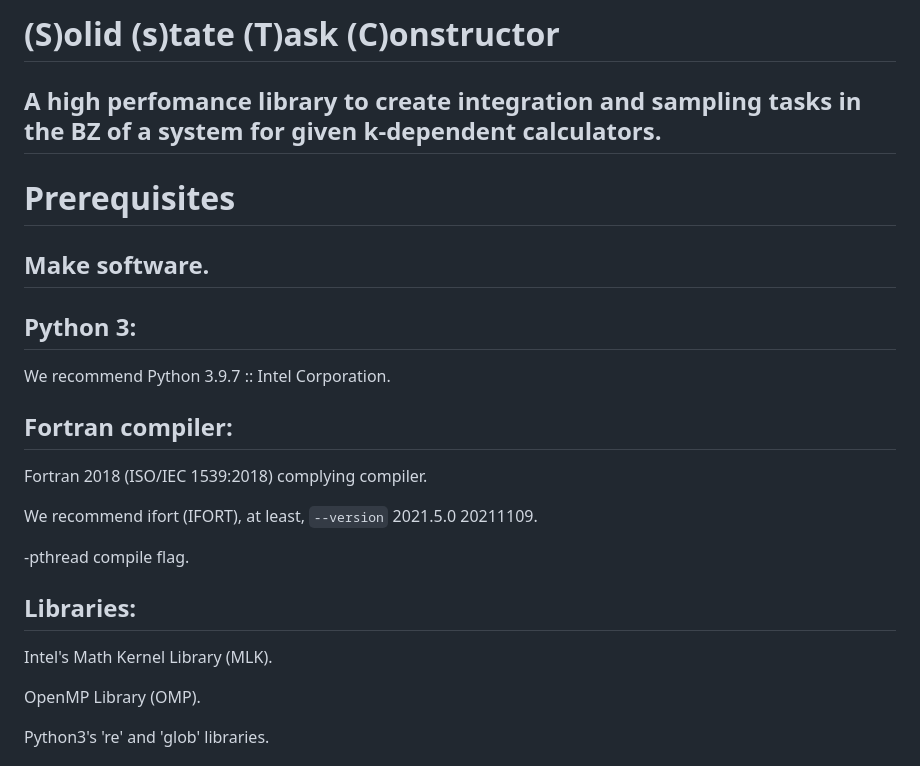
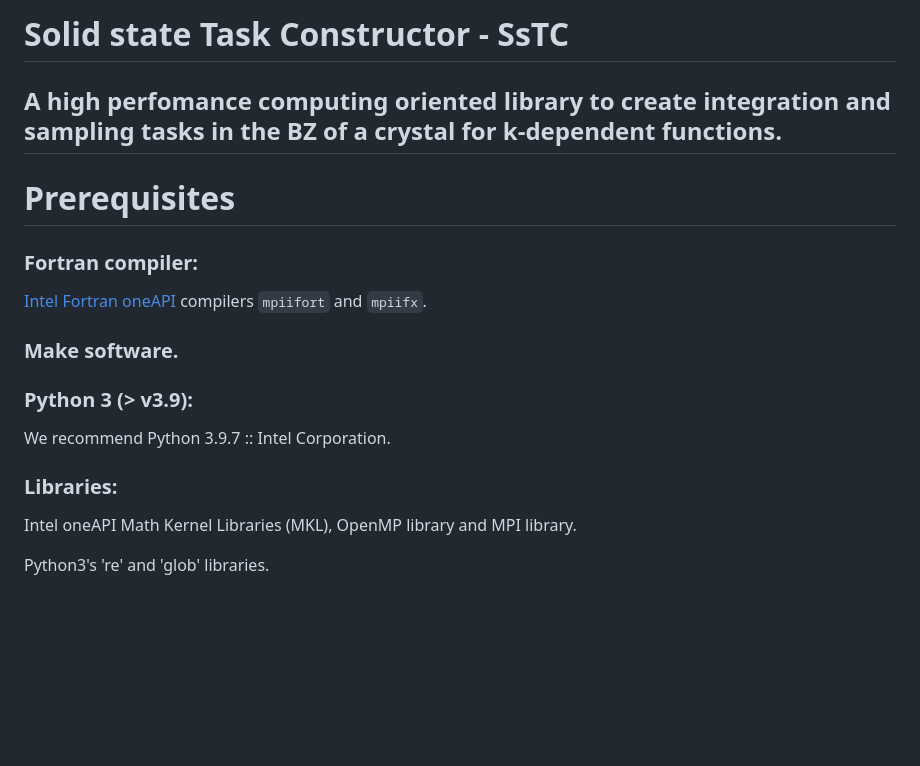
Before and after one commit to irukoa/SsTC, a Markdown page: README.md, the part around one of its changes. Rendered like a GitHub page; blank space fills up the shorter version.

```diff
--- a/README.md
+++ b/README.md
@@ -1,28 +1,22 @@
-# (S)olid (s)tate (T)ask (C)onstructor
+# Solid state Task Constructor - SsTC
 
-## A high perfomance library to create integration and sampling tasks in the BZ of a system for given k-dependent calculators.
+## A high perfomance computing oriented library to create integration and sampling tasks in the BZ of a crystal for k-dependent functions.
 
 # Prerequisites
 
-## Make software.
+### Fortran compiler:
 
-## Python 3:
+[Intel Fortran oneAPI](https://www.intel.com/content/www/us/en/developer/tools/oneapi/hpc-toolkit.html) compilers `mpiifort` and `mpiifx`.
+
+### Make software.
+
+### Python 3 (> v3.9):
 
 We recommend Python 3.9.7 :: Intel Corporation.
 
-## Fortran compiler:
+### Libraries:
 
-Fortran 2018 (ISO/IEC 1539:2018) complying compiler.
-
-We recommend ifort (IFORT), at least, `--version` 2021.5.0 20211109.
-
--pthread compile flag.
-
-## Libraries:
-
-Intel's Math Kernel Library (MLK).
-
-OpenMP Library (OMP).
+Intel oneAPI Math Kernel Libraries (MKL), OpenMP library and MPI library.
 
 Python3's 're' and 'glob' libraries.
 
```
Also changed, not shown: other parts of README.md (+34 -24 lines).
